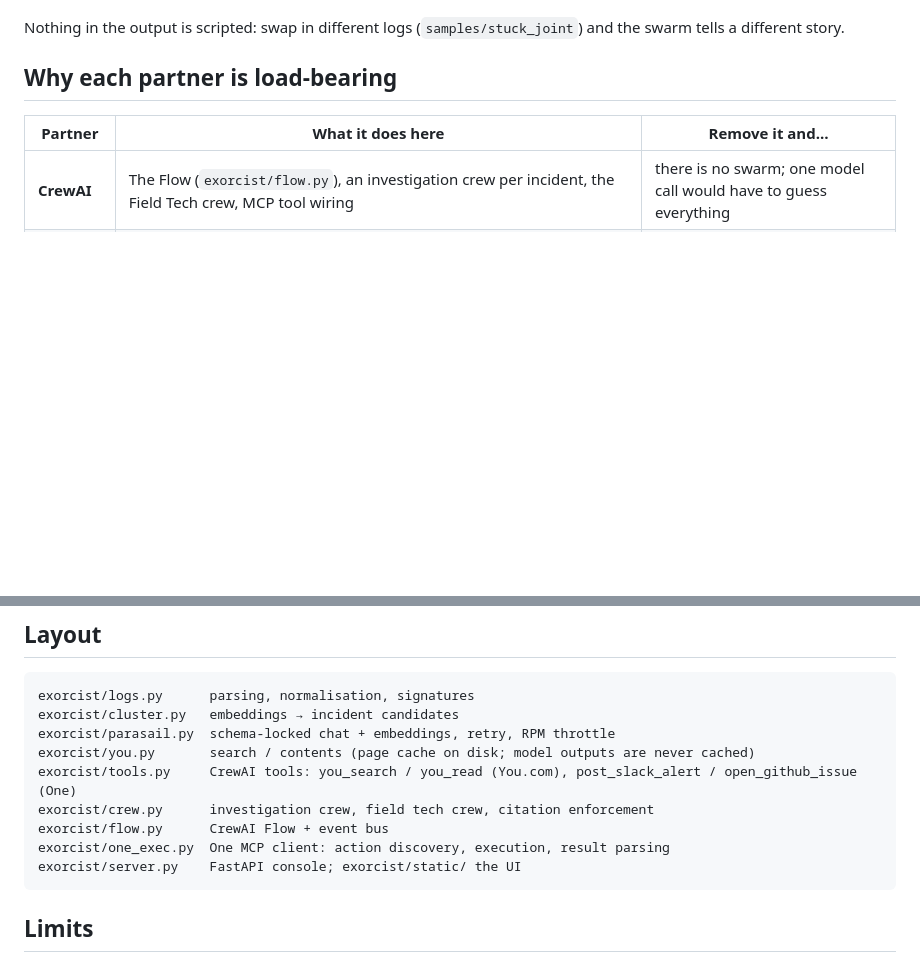
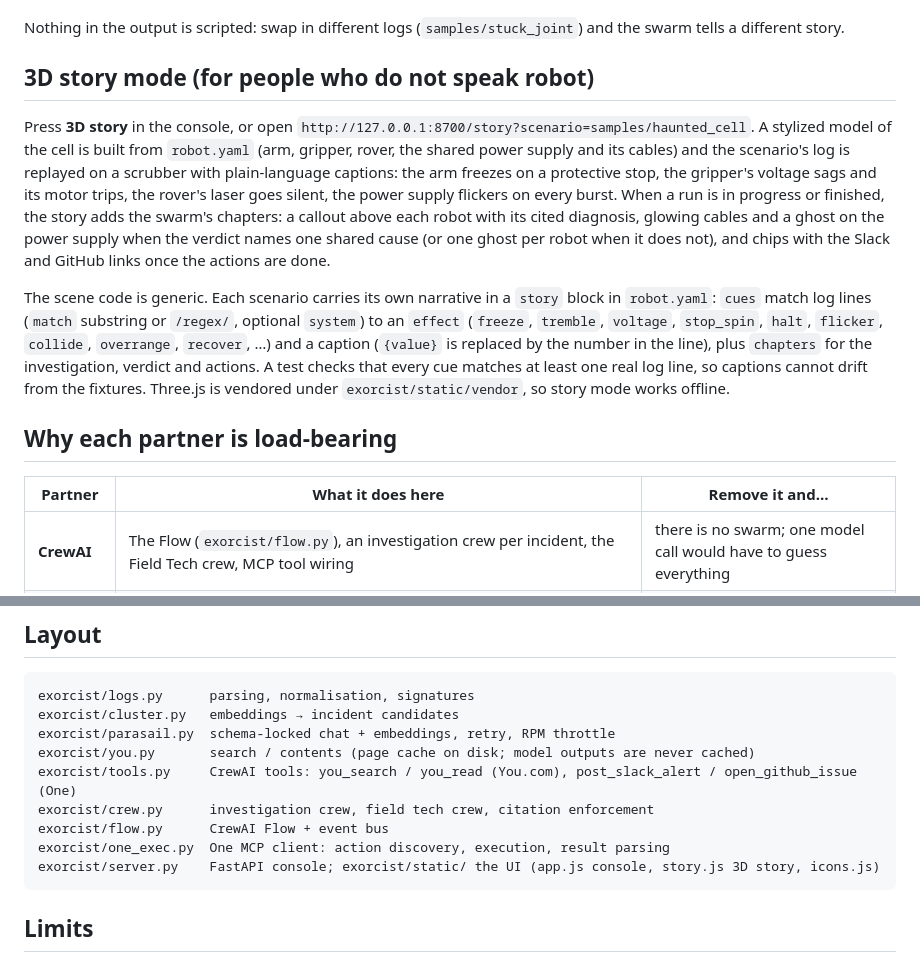
Before and after one commit to digitalshare/robot-exorcist, a Markdown page: README.md, 2 parts joined by grey strips. GitHub-like rendering; blank space fills up the shorter version.

Commit message:
README: 3D story mode
Co-Authored-By: Claude Fable 5.1 <noreply@anthropic.com>

````diff
--- a/README.md
+++ b/README.md
@@ -37,6 +37,12 @@ samples/*.log ─► parse ─► cluster (Parasail embeddings, cosine agglomera
 5. **Act.** After approval in the console (or `--auto`), the **Field Tech** agent posts the alert and opens the issue with two tools, `post_slack_alert` and `open_github_issue`. Each tool drives One's MCP server (`find_one_actions` → `execute_one_action`) and returns One's real response, which the flow records as the result. The agent cannot invent a URL: only what One returned is shown. If the agent trips, a deterministic executor drives the same One tools.
 
 Nothing in the output is scripted: swap in different logs (`samples/stuck_joint`) and the swarm tells a different story.
+
+## 3D story mode (for people who do not speak robot)
+
+Press **3D story** in the console, or open `http://127.0.0.1:8700/story?scenario=samples/haunted_cell`. A stylized model of the cell is built from `robot.yaml` (arm, gripper, rover, the shared power supply and its cables) and the scenario's log is replayed on a scrubber with plain-language captions: the arm freezes on a protective stop, the gripper's voltage sags and its motor trips, the rover's laser goes silent, the power supply flickers on every burst. When a run is in progress or finished, the story adds the swarm's chapters: a callout above each robot with its cited diagnosis, glowing cables and a ghost on the power supply when the verdict names one shared cause (or one ghost per robot when it does not), and chips with the Slack and GitHub links once the actions are done.
+
+The scene code is generic. Each scenario carries its own narrative in a `story` block in `robot.yaml`: `cues` match log lines (`match` substring or `/regex/`, optional `system`) to an `effect` (`freeze`, `tremble`, `voltage`, `stop_spin`, `halt`, `flicker`, `collide`, `overrange`, `recover`, …) and a caption (`{value}` is replaced by the number in the line), plus `chapters` for the investigation, verdict and actions. A test checks that every cue matches at least one real log line, so captions cannot drift from the fixtures. Three.js is vendored under `exorcist/static/vendor`, so story mode works offline.
 
 ## Why each partner is load-bearing
 
@@ -96,7 +102,7 @@ exorcist/tools.py     CrewAI tools: you_search / you_read (You.com), post_slack_
 exorcist/crew.py      investigation crew, field tech crew, citation enforcement
 exorcist/flow.py      CrewAI Flow + event bus
 exorcist/one_exec.py  One MCP client: action discovery, execution, result parsing
-exorcist/server.py    FastAPI console; exorcist/static/ the UI
+exorcist/server.py    FastAPI console; exorcist/static/ the UI (app.js console, story.js 3D story, icons.js)
 ```
 
 ## Limits
````
